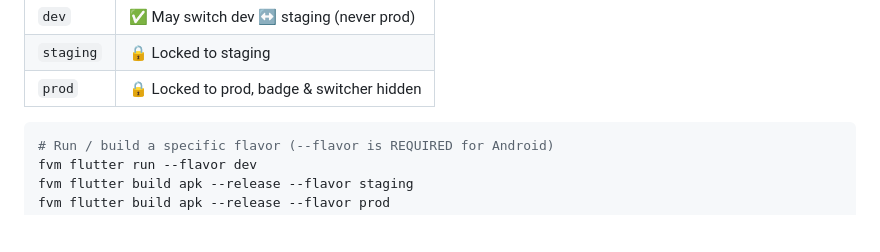
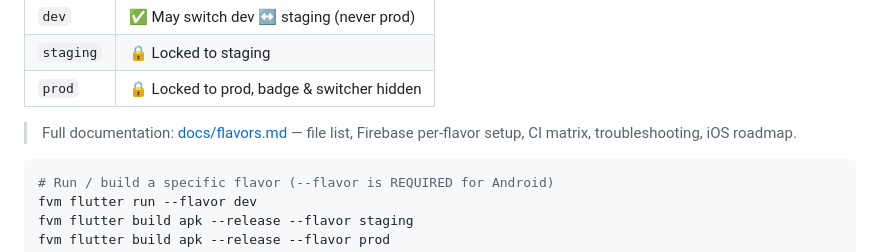
Before and after one commit to rekanara/flutter-getx-clean-architecture, a Markdown page: README.md, the part around the change. GitHub-like rendering; blank space fills up the shorter version.

Commit message:
docs(flavors): add comprehensive flavor documentation

````diff
--- a/README.md
+++ b/README.md
@@ -283,6 +283,8 @@ Android builds are split into **3 native flavors** that install as **side-by-sid
 | `staging` | 🔒 Locked to staging                          |
 | `prod`    | 🔒 Locked to prod, badge & switcher hidden    |
 
+> Full documentation: [docs/flavors.md](docs/flavors.md) — file list, Firebase per-flavor setup, CI matrix, troubleshooting, iOS roadmap.
+
 ```bash
 # Run / build a specific flavor (--flavor is REQUIRED for Android)
 fvm flutter run --flavor dev
````
Also changed, not shown: docs/flavors.md (added, +328 -0 lines).
